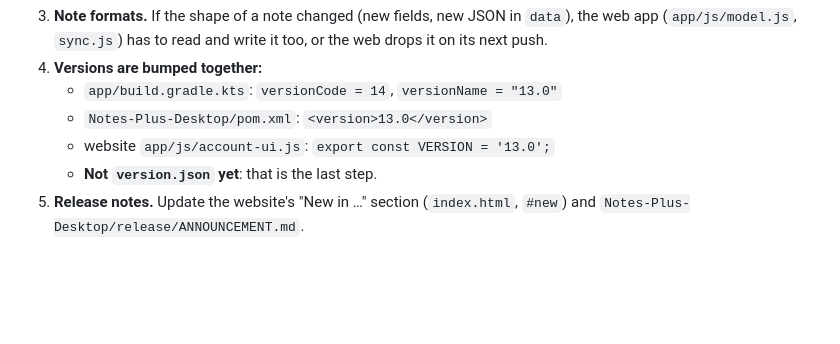
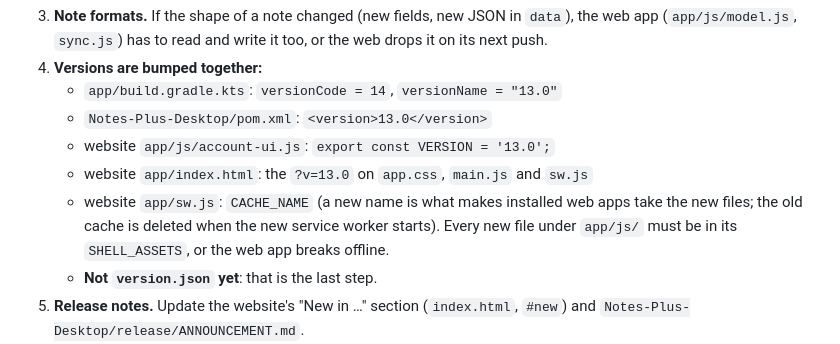
Before and after one commit to Shashwat-Gupta57/Notes-Plus, a Markdown page: docs/Push to production.md, the part around the change. GitHub-like rendering; blank space fills up the shorter version.

Commit message:
Release steps: bump the web app's cache name and ?v= with every release

```diff
--- a/docs/Push to production.md
+++ b/docs/Push to production.md
@@ -34,6 +34,10 @@ The examples use version **13.0**, Android build **14**. Replace them with yours
    - `app/build.gradle.kts`: `versionCode = 14`, `versionName = "13.0"`
    - `Notes-Plus-Desktop/pom.xml`: `<version>13.0</version>`
    - website `app/js/account-ui.js`: `export const VERSION = '13.0';`
+   - website `app/index.html`: the `?v=13.0` on `app.css`, `main.js` and `sw.js`
+   - website `app/sw.js`: `CACHE_NAME` (a new name is what makes installed web apps take the new
+     files; the old cache is deleted when the new service worker starts). Every new file under
+     `app/js/` must be in its `SHELL_ASSETS`, or the web app breaks offline.
    - **Not `version.json` yet**: that is the last step.
 5. **Release notes.** Update the website's "New in …" section (`index.html`, `#new`) and
    `Notes-Plus-Desktop/release/ANNOUNCEMENT.md`.
```
